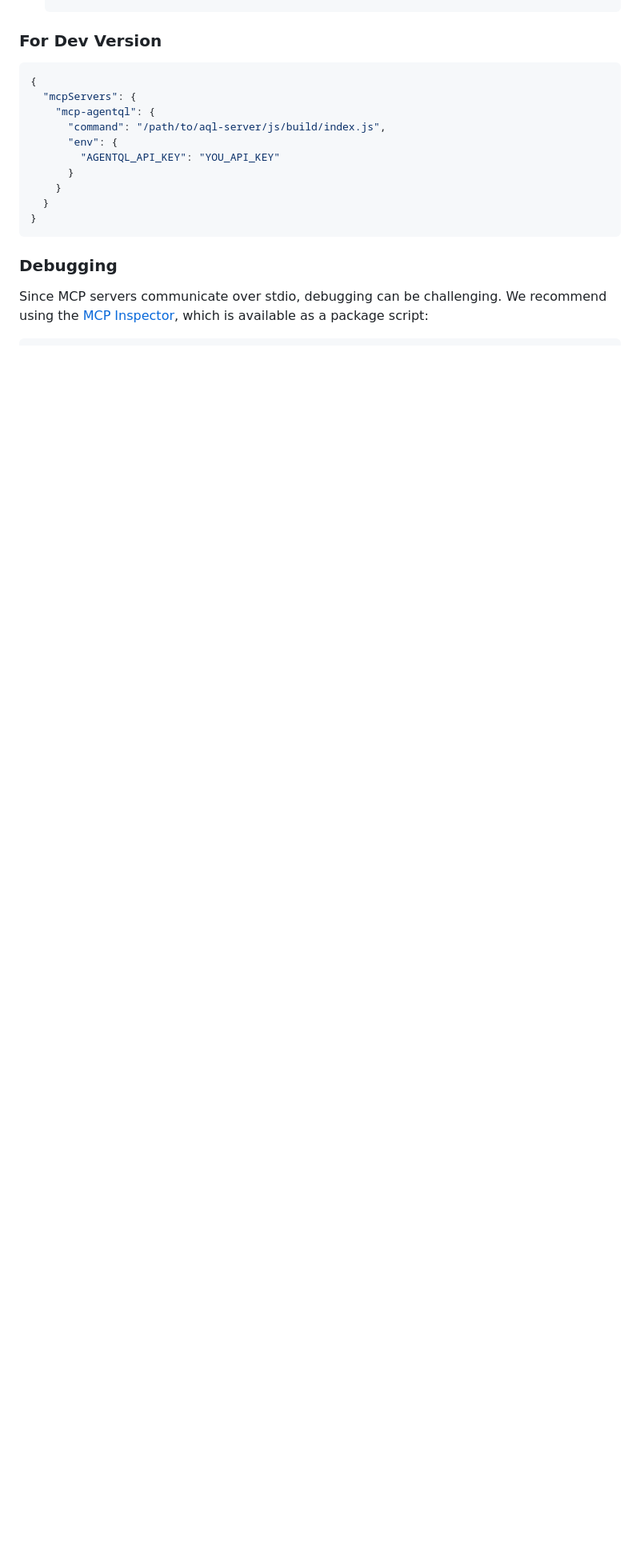
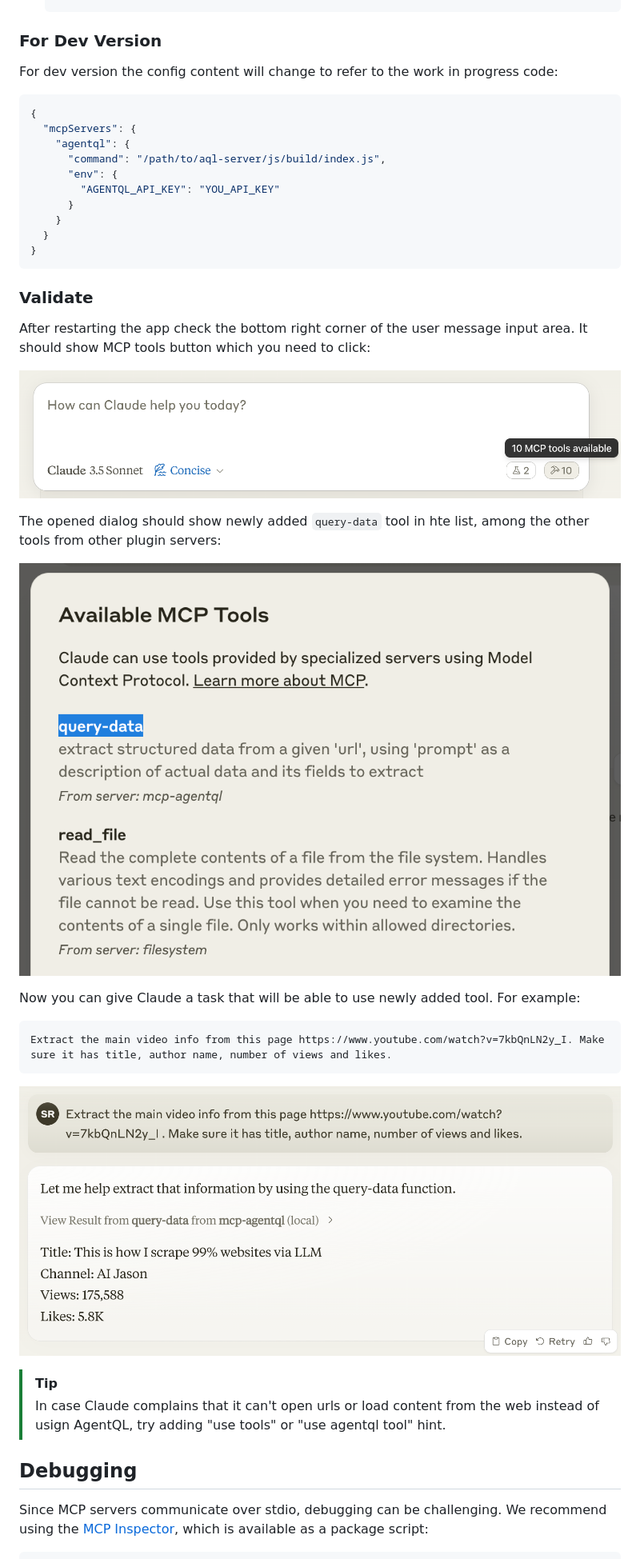
Before and after one commit to tinyfish-io/agentql-mcp, a Markdown page: js/README.md, the part around one of its changes. Shown at 80% size. Rendered like a GitHub page; pictures changed too: images/aql_tool_result.png (added), images/tools_btn.png (added), images/tools_list.png (added); blank space fills up the shorter version.

````diff
--- a/js/README.md
+++ b/js/README.md
@@ -75,10 +75,12 @@ On Windows: `%APPDATA%/Claude/claude_desktop_config.json`
 
 ### For Dev Version
 
+For dev version the config content will change to refer to the work in progress code:
+
 ```json
 {
   "mcpServers": {
-    "mcp-agentql": {
+    "agentql": {
       "command": "/path/to/aql-server/js/build/index.js",
       "env": {
         "AGENTQL_API_KEY": "YOU_API_KEY"
@@ -88,7 +90,28 @@ On Windows: `%APPDATA%/Claude/claude_desktop_config.json`
 }
 ```
 
-### Debugging
+### Validate
+
+After restarting the app check the bottom right corner of the user message input area. It should show MCP tools button which you need to click:
+
+![MCP Tools Button](../images/tools_btn.png)
+
+The opened dialog should show newly added `query-data` tool in hte list, among the other tools from other plugin servers:
+
+![Available MCP Tools](../images/tools_list.png)
+
+Now you can give Claude a task that will be able to use newly added tool. For example:
+
+```text
+Extract the main video info from this page https://www.youtube.com/watch?v=7kbQnLN2y_I. Make sure it has title, author name, number of views and likes.
+```
+
+![AQL Tool Execution](../images/aql_tool_result.png)
+
+> [!TIP]
+> In case Claude complains that it can't open urls or load content from the web instead of usign AgentQL, try adding "use tools" or "use agentql tool" hint.
+
+## Debugging
 
 Since MCP servers communicate over stdio, debugging can be challenging. We recommend using the [MCP Inspector](https://github.com/modelcontextprotocol/inspector), which is available as a package script:
 
````
Also changed, not shown: other parts of js/README.md (+1 -1 lines), 2 other files.
